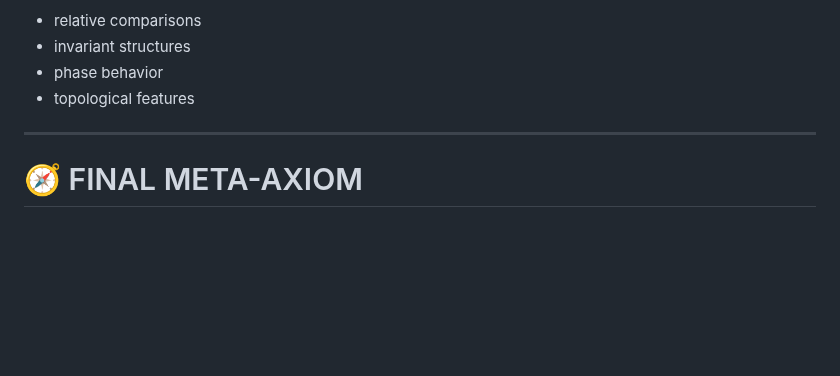
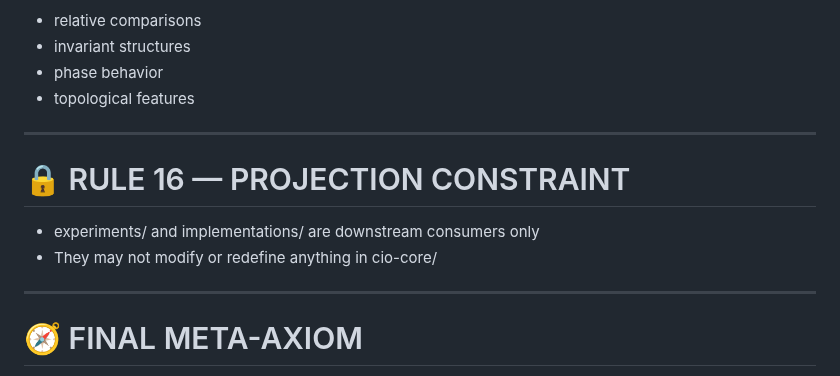
Before and after one commit to algoplexity/algoplexity, a Markdown page: cio-core/0-meta/stack-governance.md, the part around the change. GitHub-like rendering; blank space fills up the shorter version.

Commit message:
Add RULE 16 for projection constraint

```diff
--- a/cio-core/0-meta/stack-governance.md
+++ b/cio-core/0-meta/stack-governance.md
@@ -246,6 +246,13 @@ Only the following are valid:
 
 ---
 
+# 🔒 RULE 16 — PROJECTION CONSTRAINT
+
+* experiments/ and implementations/ are downstream consumers only
+* They may not modify or redefine anything in cio-core/
+
+---
+
 # 🧭 FINAL META-AXIOM
 
 A CIO system is valid if and only if:
```
